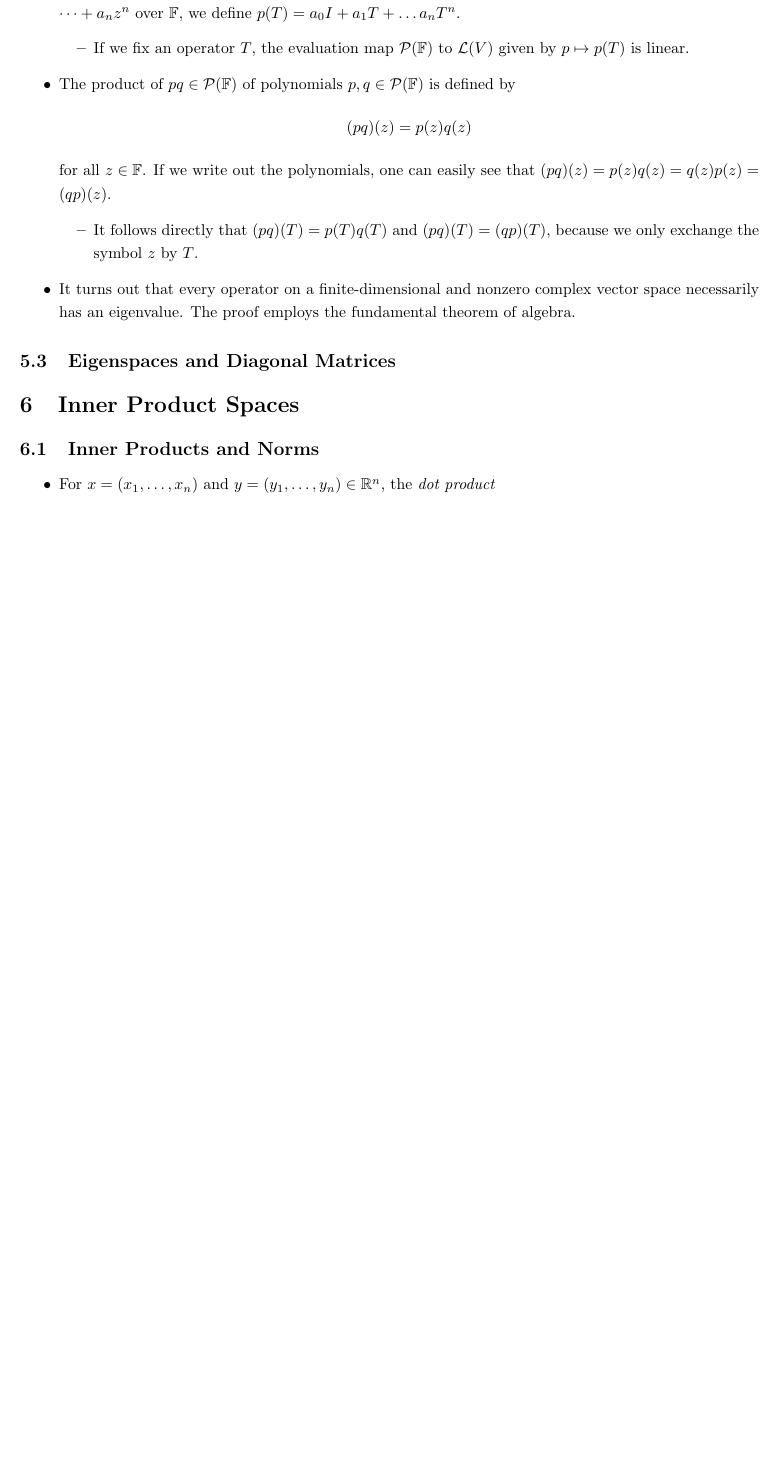
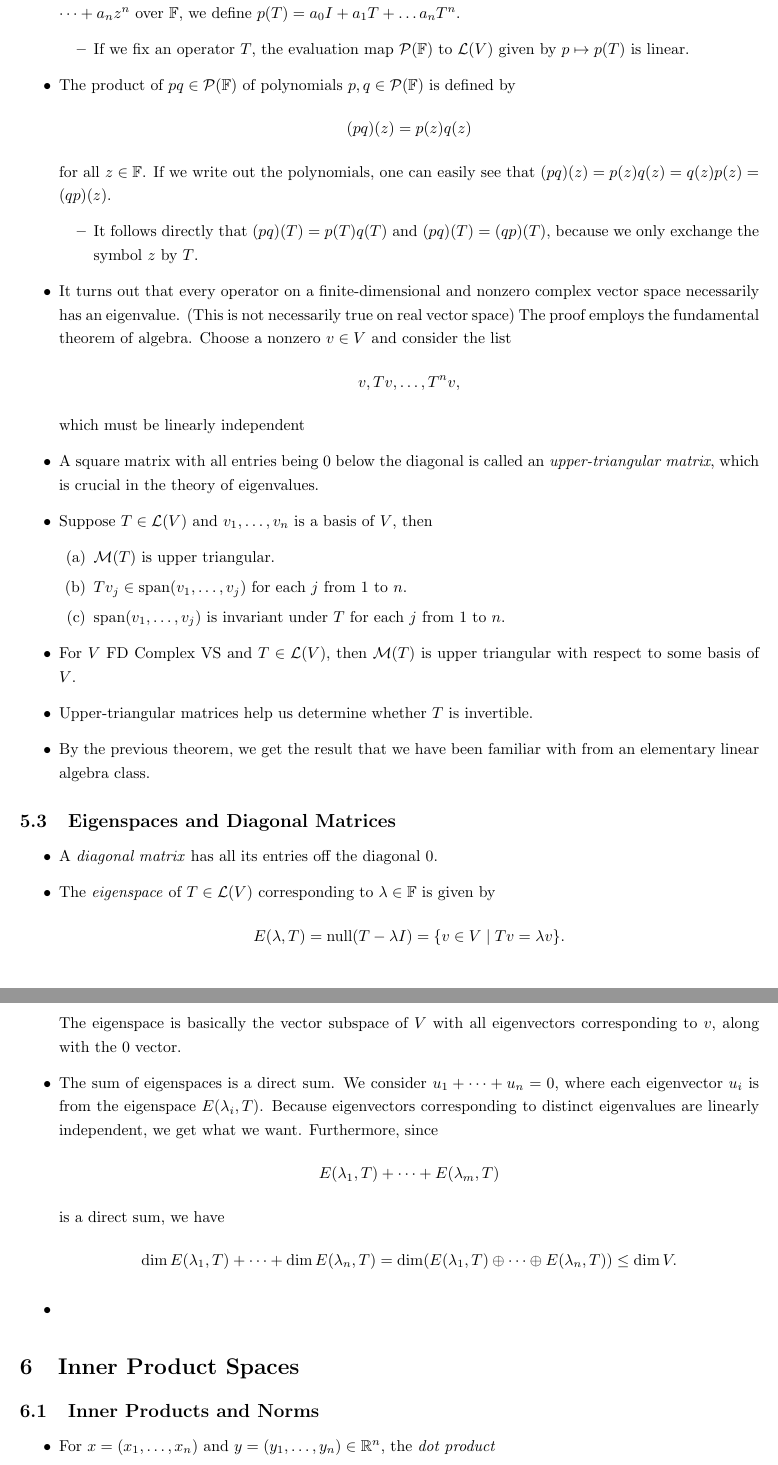
Before and after one commit to fredcheng02/Math-Stats-TeX, a LaTeX document (Math/MATH 110 LADR Review.tex): part of page 17 of 19 before the commit and two parts of pages 17 and 18 of 20 after it, the two joined at a grey line, cut so that both start at the same text, the shorter picture padded with empty space. Compiled offline with pdfLaTeX.

Commit message:
Updates from Overleaf

```diff
--- a/Math/MATH 110 LADR Review.tex
+++ b/Math/MATH 110 LADR Review.tex
@@ -401,9 +401,32 @@ Matrices}
     \begin{itemize}
         \item It follows directly that $(pq)(T) = p(T)q(T)$ and $(pq)(T) = (qp)(T)$, because we only exchange the symbol $z$ by $T$.
     \end{itemize}
-    \item It turns out that every operator on a finite-dimensional and nonzero complex vector space necessarily has an eigenvalue. The proof employs the fundamental theorem of algebra.
+    \item It turns out that every operator on a finite-dimensional and nonzero complex vector space necessarily has an eigenvalue. (This is not necessarily true on real vector space) The proof employs the fundamental theorem of algebra. Choose a nonzero $v \in V$ and consider the list $$v, Tv, \dots, T^n v,$$ which must be linearly independent
+
+    \item A square matrix with all entries being 0 below the diagonal is called an \textit{upper-triangular matrix}, which is crucial in the theory of eigenvalues.
+    \item Suppose $T \in \LV$ and $v_1,\dots,v_n$ is a basis of $V$, then
+    \begin{enumerate}[label=(\alph*)]
+        \item $\M(T)$ is upper triangular.
+        \item $Tv_j \in \s(v_1,\dots,v_j)$ for each $j$ from 1 to $n$.
+        \item $\s(v_1,\dots,v_j)$ is invariant under $T$ for each $j$ from 1 to $n$.
+    \end{enumerate}
+
+    \item For $V$ FD Complex VS and $T \in \LV$, then $\M(T)$ is upper triangular with respect to some basis of $V$.
+
+    \item Upper-triangular matrices help us determine whether $T$ is invertible.
+
+    \item By the previous theorem, we get the result that we have been familiar with from an elementary linear algebra class.
 \end{itemize}
 \subsection{Eigenspaces and Diagonal Matrices}
+\begin{itemize}
+    \item A \textit{diagonal matrix} has all its entries off the diagonal 0.
+    \item The \textit{eigenspace} of $T \in \LV$ corresponding to $\lambda \in \F$ is given by $$E(\lambda,T) = \n (T-\lambda I) = \{v \in V \mid Tv = \lambda v\}.$$
+    The eigenspace is basically the vector subspace of $V$ with all eigenvectors corresponding to $v$, along with the 0 vector.
+    \item The sum of eigenspaces is a direct sum. We consider $u_1+\cdots+u_n = 0$, where each eigenvector $u_i$ is from the eigenspace $E(\lambda_i,T)$. Because eigenvectors corresponding to distinct eigenvalues are linearly independent, we get what we want. Furthermore, since $$E(\lambda_1,T)+\dots+E(\lambda_m,T)$$ is a direct sum, we have $$\d E(\lambda_1,T) + \cdots + \d E(\lambda_n,T) = \d (E(\lambda_1,T) \oplus \dots \oplus E(\lambda_n,T)) \leq \d V.$$
+
+
+    \item
+\end{itemize}
 
 \section{Inner Product Spaces}
 \subsection{Inner Products and Norms}
```
Also changed, not shown: Math/MATH 110 LADR Review.tex (2 more changed lines).
